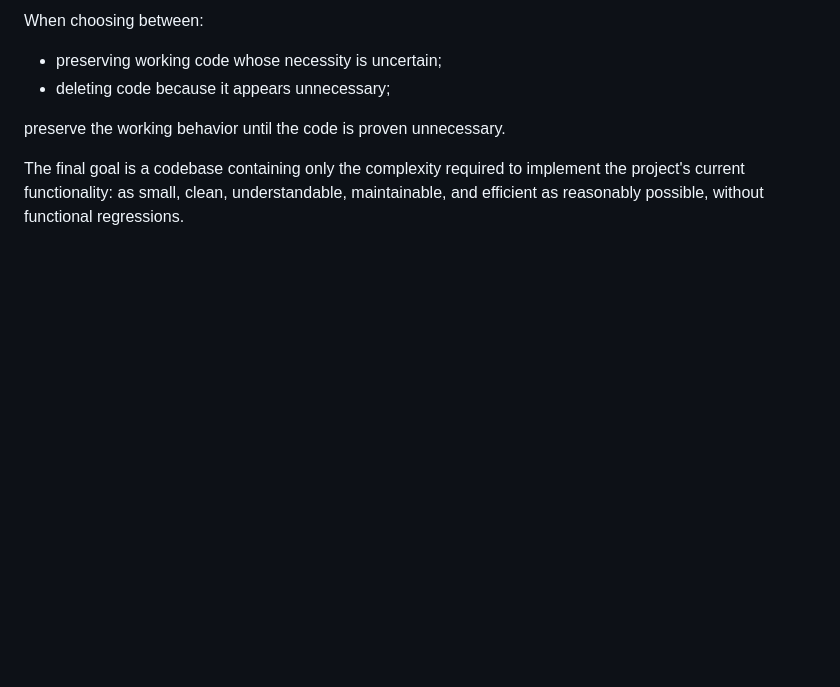
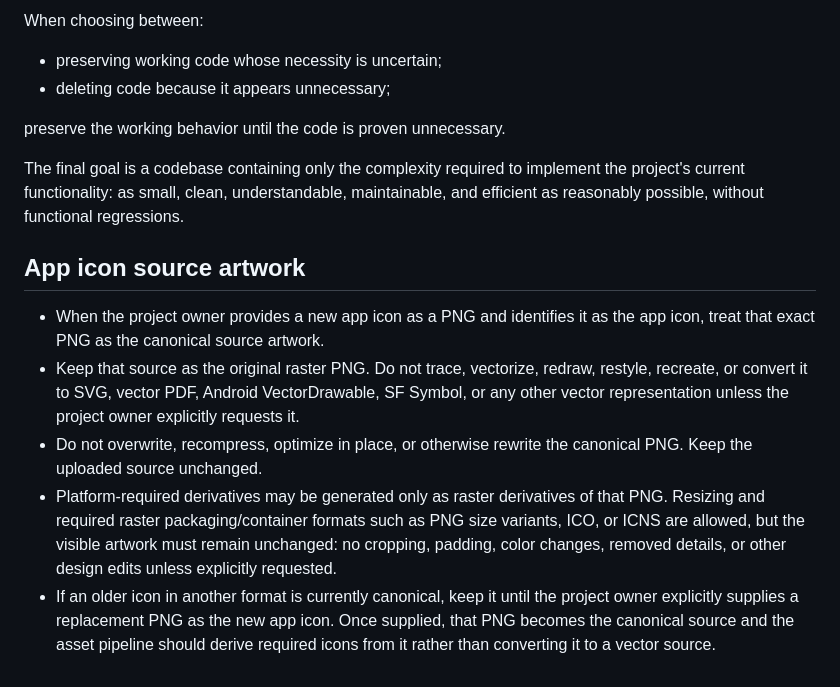
Before and after one commit to StanleyLl0yd/dots, a Markdown page: AGENTS.md, the part around the change. Drawn GitHub-style; blank space fills up the shorter version.

Commit message:
Preserve uploaded PNG app icons
* Temporarily append PNG icon policy

* Preserve uploaded PNG app icons

---------

Co-authored-by: github-actions[bot] <41898282+github-actions[bot]@users.noreply.github.com>

```diff
--- a/AGENTS.md
+++ b/AGENTS.md
@@ -553,3 +553,11 @@ When choosing between:
 preserve the working behavior until the code is proven unnecessary.
 
 The final goal is a codebase containing only the complexity required to implement the project's current functionality: as small, clean, understandable, maintainable, and efficient as reasonably possible, without functional regressions.
+
+## App icon source artwork
+
+- When the project owner provides a new app icon as a PNG and identifies it as the app icon, treat that exact PNG as the canonical source artwork.
+- Keep that source as the original raster PNG. Do not trace, vectorize, redraw, restyle, recreate, or convert it to SVG, vector PDF, Android VectorDrawable, SF Symbol, or any other vector representation unless the project owner explicitly requests it.
+- Do not overwrite, recompress, optimize in place, or otherwise rewrite the canonical PNG. Keep the uploaded source unchanged.
+- Platform-required derivatives may be generated only as raster derivatives of that PNG. Resizing and required raster packaging/container formats such as PNG size variants, ICO, or ICNS are allowed, but the visible artwork must remain unchanged: no cropping, padding, color changes, removed details, or other design edits unless explicitly requested.
+- If an older icon in another format is currently canonical, keep it until the project owner explicitly supplies a replacement PNG as the new app icon. Once supplied, that PNG becomes the canonical source and the asset pipeline should derive required icons from it rather than converting it to a vector source.
```
